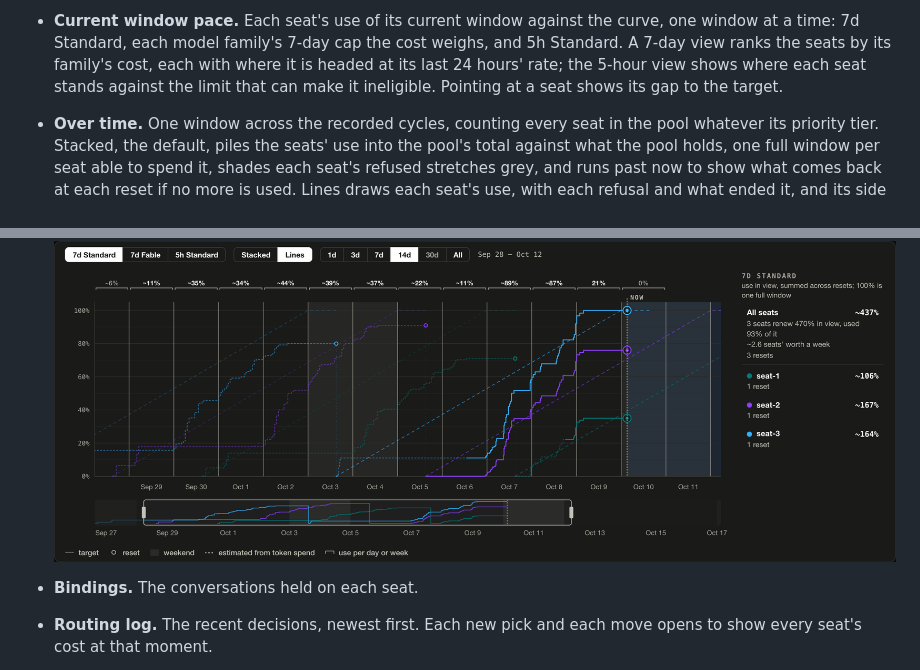
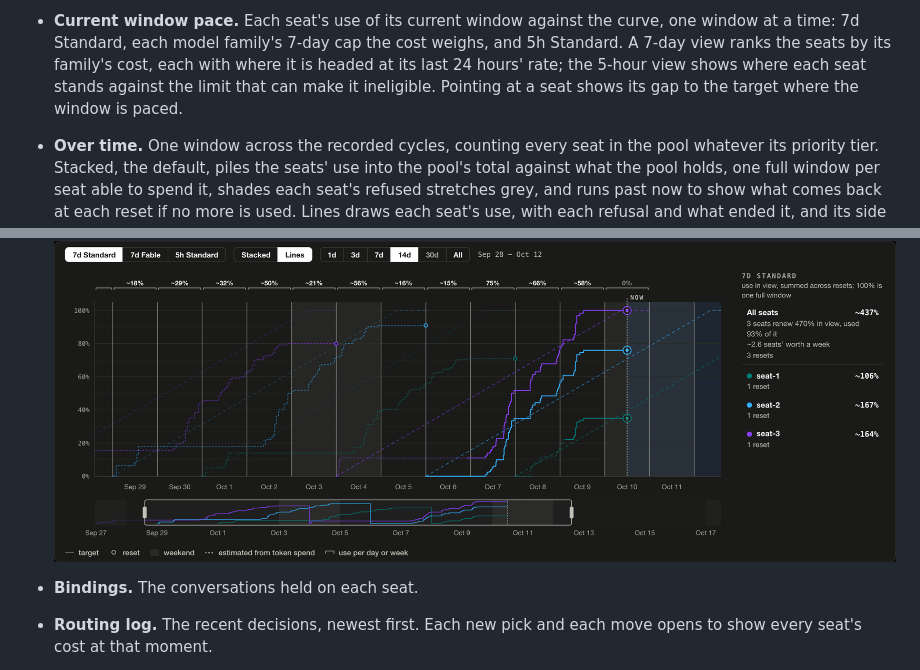
Before and after one commit to yuya-iwabuchi/cpa-plugin-claude-seat-pacer, a Markdown page: docs/status-page.md, 2 parts joined by grey strips. GitHub-like rendering; pictures changed too: docs/over-time-lines.png, docs/over-time-stacked.png.

```diff
--- a/docs/status-page.md
+++ b/docs/status-page.md
@@ -28,7 +28,8 @@ new conversation. A seat held off ranks below them.
   cost weighs, and 5h Standard. A 7-day view ranks the seats by its family's
   cost, each with where it is headed at its last 24 hours' rate; the 5-hour
   view shows where each seat stands against the limit that can make it
-  ineligible. Pointing at a seat shows its gap to the target.
+  ineligible. Pointing at a seat shows its gap to the target where the window
+  is paced.
 - **Over time.** One window across the recorded cycles, counting every seat in
   the pool whatever its priority tier. Stacked, the default, piles the seats'
   use into the pool's total against what the pool holds, one full window per
```
Also changed, not shown: other parts of docs/status-page.md (+1 -1 lines), README.md (+1 -1 lines), 1 other file.
